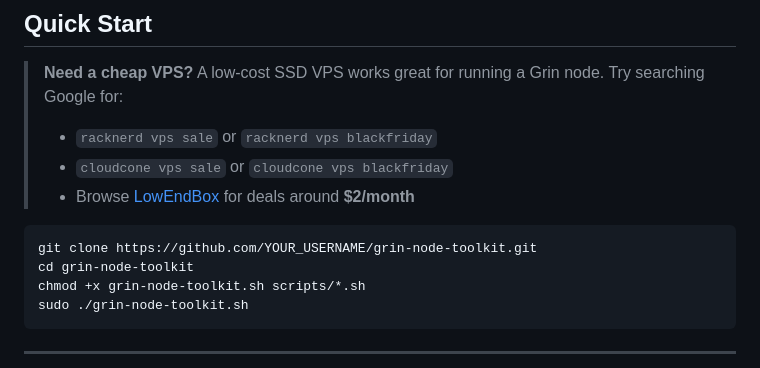
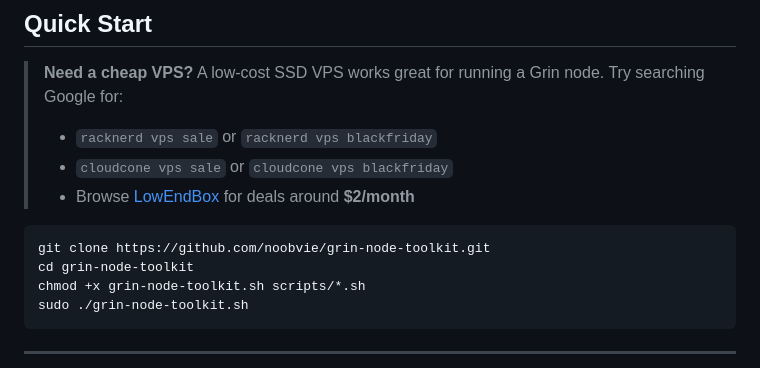
Before and after one commit to noobvie/Grin-Node-Toolkit, a Markdown page: README.md, the part around the change. Drawn GitHub-style.

Commit message:
Update GitHub repository link in README

````diff
--- a/README.md
+++ b/README.md
@@ -42,7 +42,7 @@ My goal is simple: **make it easy for anyone to join the Grin network and keep t
 > - Browse [LowEndBox](https://lowendbox.com) for deals around **$2/month**
 
 ```bash
-git clone https://github.com/YOUR_USERNAME/grin-node-toolkit.git
+git clone https://github.com/noobvie/grin-node-toolkit.git
 cd grin-node-toolkit
 chmod +x grin-node-toolkit.sh scripts/*.sh
 sudo ./grin-node-toolkit.sh
````
